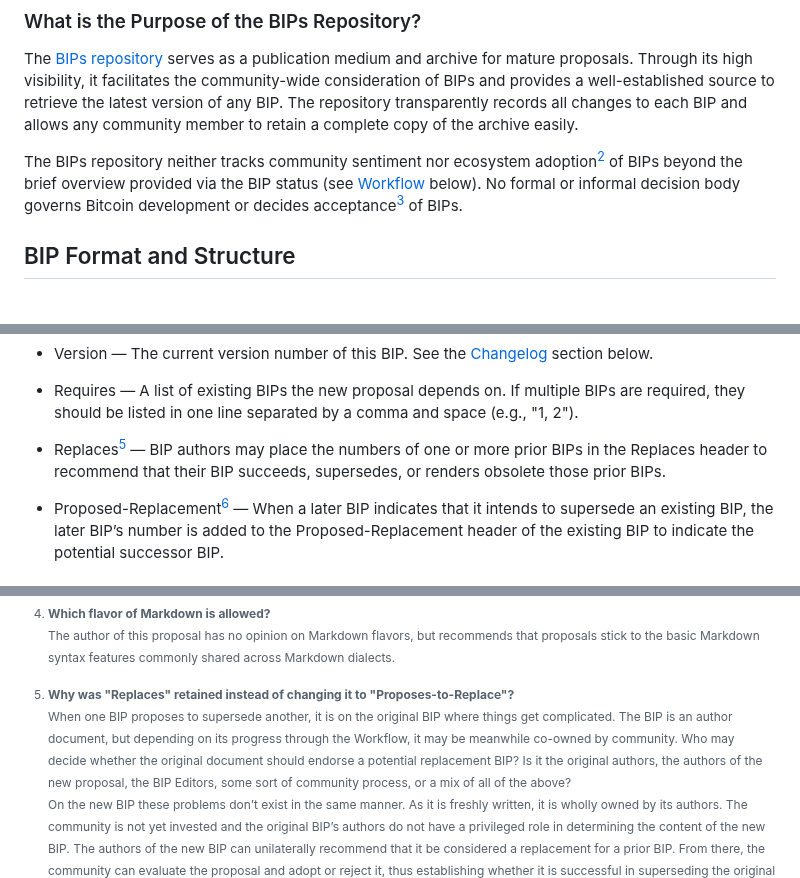
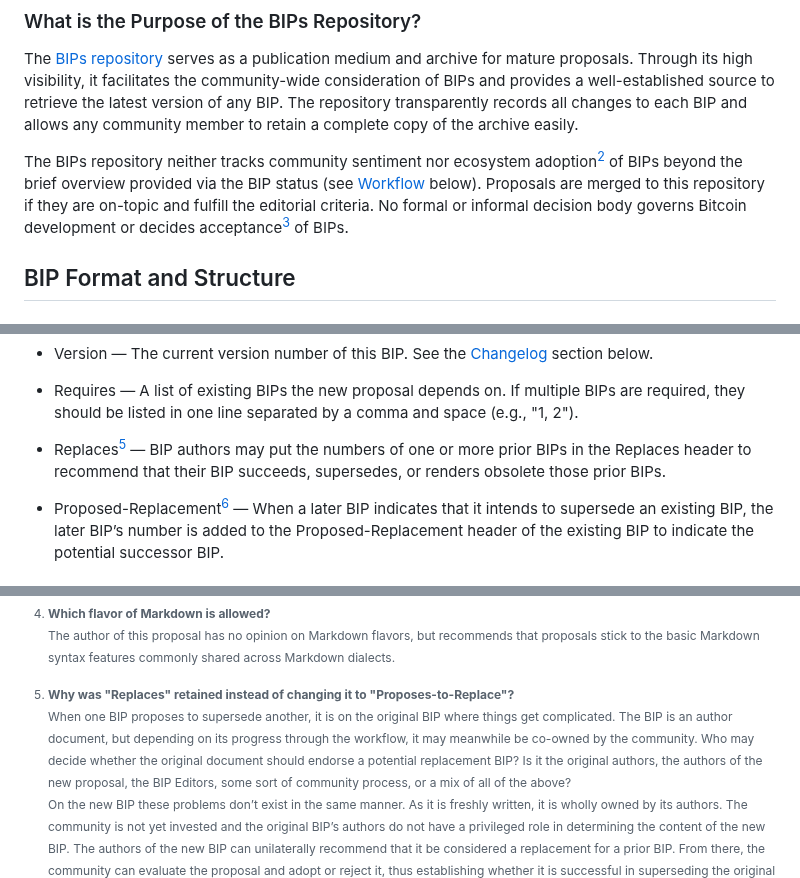
Before and after one commit to bitcoin/bips, a Markdown page: bip-0003.md, 3 parts joined by grey strips. Drawn GitHub-style.

```diff
--- a/bip-0003.md
+++ b/bip-0003.md
@@ -74,6 +74,7 @@ allows any community member to retain a complete copy of the archive easily.
 
 The BIPs repository neither tracks community sentiment nor ecosystem adoption[^adoption] of BIPs beyond
 the brief overview provided via the BIP status (see [Workflow](#workflow) below).
+Proposals are merged to this repository if they are on-topic and fulfill the editorial criteria.
 No formal or informal decision body governs Bitcoin development or decides acceptance[^acceptance] of BIPs.
 
 ## BIP Format and Structure
@@ -158,7 +159,7 @@ appear in the following order. Headers marked with "\*" are optional. All other
 * Version — The current version number of this BIP. See the [Changelog](#changelog) section below.
 * Requires — A list of existing BIPs the new proposal depends on. If multiple BIPs
   are required, they should be listed in one line separated by a comma and space (e.g., "1, 2").
-* Replaces[^proposes-to-replace] — BIP authors may place the numbers of one or more prior BIPs in the Replaces header to recommend that their
+* Replaces[^proposes-to-replace] — BIP authors may put the numbers of one or more prior BIPs in the Replaces header to recommend that their
   BIP succeeds, supersedes, or renders obsolete those prior BIPs.
 * Proposed-Replacement[^superseded-by-proposed-replacement] — When a later BIP indicates that it intends to supersede an
   existing BIP, the later BIP’s number is added to the Proposed-Replacement header of the existing BIP to indicate the
@@ -712,7 +713,7 @@ feedback, and helpful comments.
     header with the "Proposed-Replacement" header that lists any proposals that recommend replacing the original document.
 [^proposes-to-replace]: **Why was "Replaces" retained instead of changing it to "Proposes-to-Replace"?**
     When one BIP proposes to supersede another, it is on the original BIP where things get complicated. The BIP is an
-    author document, but depending on its progress through the Workflow, it may be meanwhile co-owned by community. Who may decide
+    author document, but depending on its progress through the workflow, it may meanwhile be co-owned by the community. Who may decide
     whether the original document should endorse a potential replacement BIP? Is it the original authors, the authors of the new
     proposal, the BIP Editors, some sort of community process, or a mix of all of the above?
     On the new BIP these problems don’t exist in the same manner. As it is freshly written, it is wholly owned by its
```
Also changed, not shown: other parts of bip-0003.md (+2 -2 lines).
